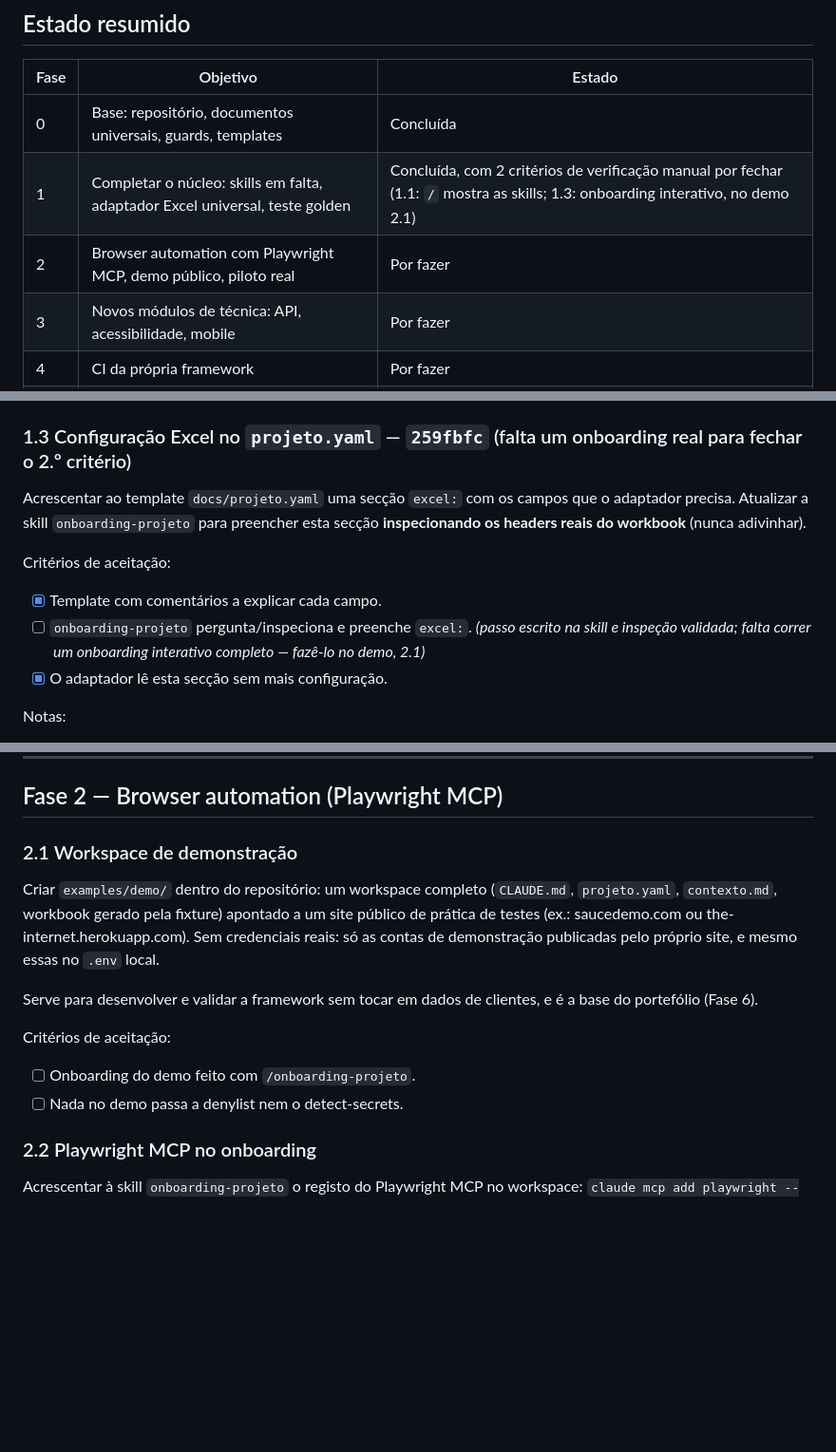
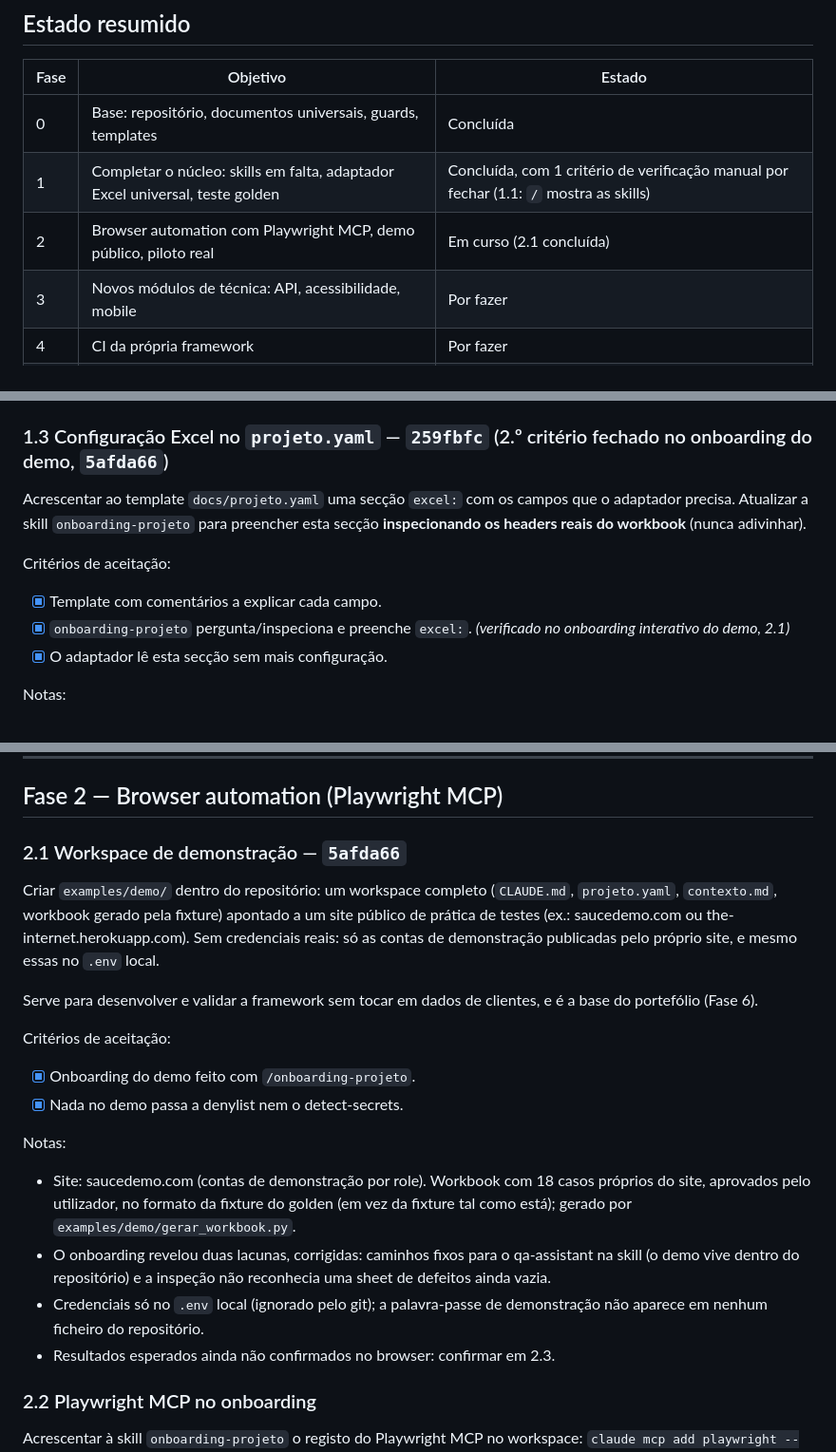
Before and after one commit to pedroalmeida981/qa-assistant, a Markdown page: docs/plano-desenvolvimento.md, 3 parts joined by grey strips. Shown at 95% size. Rendered like a GitHub page; blank space fills up the shorter version.

Commit message:
plano: 2.1 com hash 5afda66; criterio da 1.3 fechado
Co-Authored-By: Claude Opus 5.5 <noreply@anthropic.com>

```diff
--- a/docs/plano-desenvolvimento.md
+++ b/docs/plano-desenvolvimento.md
@@ -24,8 +24,8 @@
 | Fase | Objetivo | Estado |
 |---|---|---|
 | 0 | Base: repositório, documentos universais, guards, templates | Concluída |
-| 1 | Completar o núcleo: skills em falta, adaptador Excel universal, teste golden | Concluída, com 2 critérios de verificação manual por fechar (1.1: `/` mostra as skills; 1.3: onboarding interativo, no demo 2.1) |
-| 2 | Browser automation com Playwright MCP, demo público, piloto real | Por fazer |
+| 1 | Completar o núcleo: skills em falta, adaptador Excel universal, teste golden | Concluída, com 1 critério de verificação manual por fechar (1.1: `/` mostra as skills) |
+| 2 | Browser automation com Playwright MCP, demo público, piloto real | Em curso (2.1 concluída) |
 | 3 | Novos módulos de técnica: API, acessibilidade, mobile | Por fazer |
 | 4 | CI da própria framework | Por fazer |
 | 5 | Interface: painel de progresso por workspace | Por fazer |
@@ -87,12 +87,12 @@ Notas:
 - Mecanismo `excel-com` implementado mas **não validado** (sem Excel na máquina de desenvolvimento).
 - Fora de âmbito: exportação para outras equipas (`tecnica-excel.md` §6) e regra "arquivar" de bugs resolvidos.
 
-### 1.3 Configuração Excel no `projeto.yaml` — `259fbfc` (falta um onboarding real para fechar o 2.º critério)
+### 1.3 Configuração Excel no `projeto.yaml` — `259fbfc` (2.º critério fechado no onboarding do demo, `5afda66`)
 Acrescentar ao template `docs/projeto.yaml` uma secção `excel:` com os campos que o adaptador precisa. Atualizar a skill `onboarding-projeto` para preencher esta secção **inspecionando os headers reais do workbook** (nunca adivinhar).
 
 Critérios de aceitação:
 - [x] Template com comentários a explicar cada campo.
-- [ ] `onboarding-projeto` pergunta/inspeciona e preenche `excel:`. *(passo escrito na skill e inspeção validada; falta correr um onboarding interativo completo — fazê-lo no demo, 2.1)*
+- [x] `onboarding-projeto` pergunta/inspeciona e preenche `excel:`. *(verificado no onboarding interativo do demo, 2.1)*
 - [x] O adaptador lê esta secção sem mais configuração.
 
 Notas:
@@ -134,14 +134,20 @@ Notas:
 
 ## Fase 2 — Browser automation (Playwright MCP)
 
-### 2.1 Workspace de demonstração
+### 2.1 Workspace de demonstração — `5afda66`
 Criar `examples/demo/` dentro do repositório: um workspace completo (`CLAUDE.md`, `projeto.yaml`, `contexto.md`, workbook gerado pela fixture) apontado a um site público de prática de testes (ex.: saucedemo.com ou the-internet.herokuapp.com). Sem credenciais reais: só as contas de demonstração publicadas pelo próprio site, e mesmo essas no `.env` local.
 
 Serve para desenvolver e validar a framework sem tocar em dados de clientes, e é a base do portefólio (Fase 6).
 
 Critérios de aceitação:
-- [ ] Onboarding do demo feito com `/onboarding-projeto`.
-- [ ] Nada no demo passa a denylist nem o detect-secrets.
+- [x] Onboarding do demo feito com `/onboarding-projeto`.
+- [x] Nada no demo passa a denylist nem o detect-secrets.
+
+Notas:
+- Site: saucedemo.com (contas de demonstração por role). Workbook com 18 casos próprios do site, aprovados pelo utilizador, no formato da fixture do golden (em vez da fixture tal como está); gerado por `examples/demo/gerar_workbook.py`.
+- O onboarding revelou duas lacunas, corrigidas: caminhos fixos para o qa-assistant na skill (o demo vive dentro do repositório) e a inspeção não reconhecia uma sheet de defeitos ainda vazia.
+- Credenciais só no `.env` local (ignorado pelo git); a palavra-passe de demonstração não aparece em nenhum ficheiro do repositório.
+- Resultados esperados ainda não confirmados no browser: confirmar em 2.3.
 
 ### 2.2 Playwright MCP no onboarding
 Acrescentar à skill `onboarding-projeto` o registo do Playwright MCP no workspace:
```
